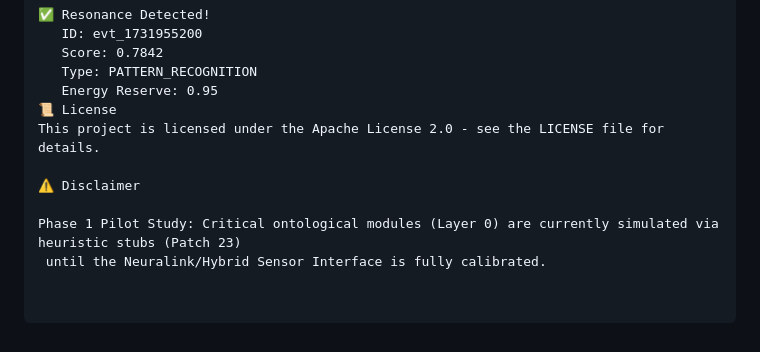
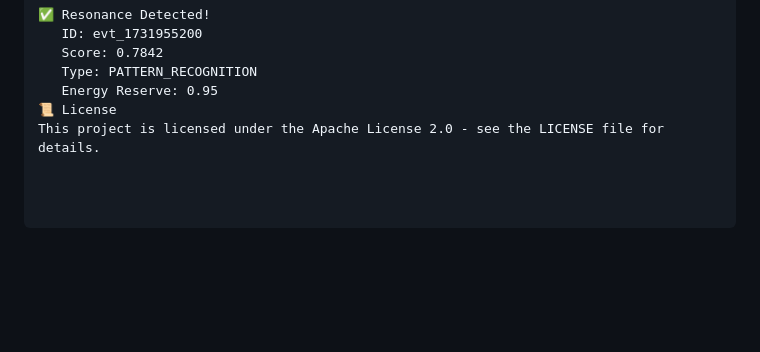
Before and after one commit to nexus2024gpt/HYBRID-X---NODENET, a Markdown page: README.md, the part around the change. GitHub-like rendering; blank space fills up the shorter version.

Commit message:
Remove disclaimer from README
Removed disclaimer about Phase 1 Pilot Study and simulation.

```diff
--- a/README.md
+++ b/README.md
@@ -137,8 +137,3 @@ Context: {'domain_terms': ['resonance', 'pattern', 'cognitive']}
    Energy Reserve: 0.95
 📜 License
 This project is licensed under the Apache License 2.0 - see the LICENSE file for details.
-
-⚠️ Disclaimer
-
-Phase 1 Pilot Study: Critical ontological modules (Layer 0) are currently simulated via heuristic stubs (Patch 23)
- until the Neuralink/Hybrid Sensor Interface is fully calibrated.
```
